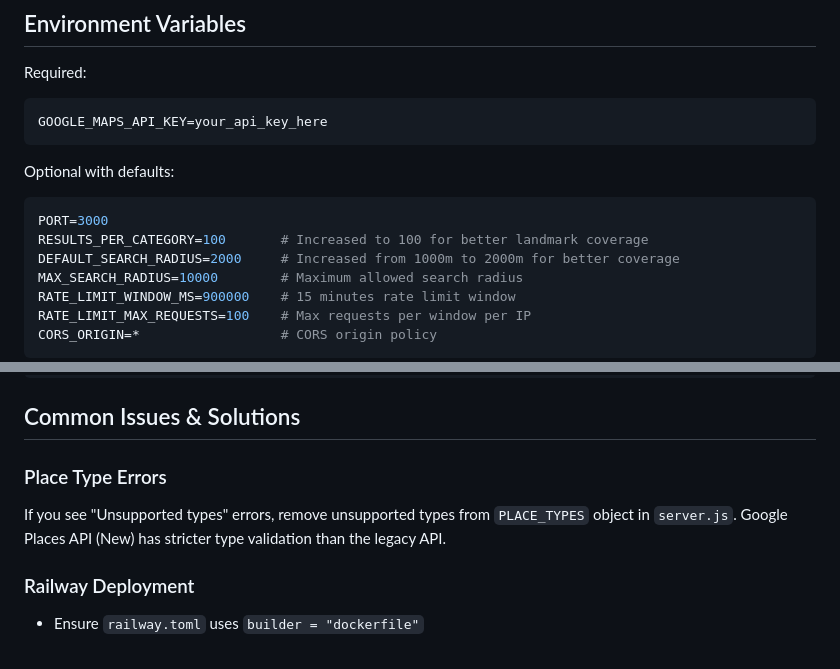
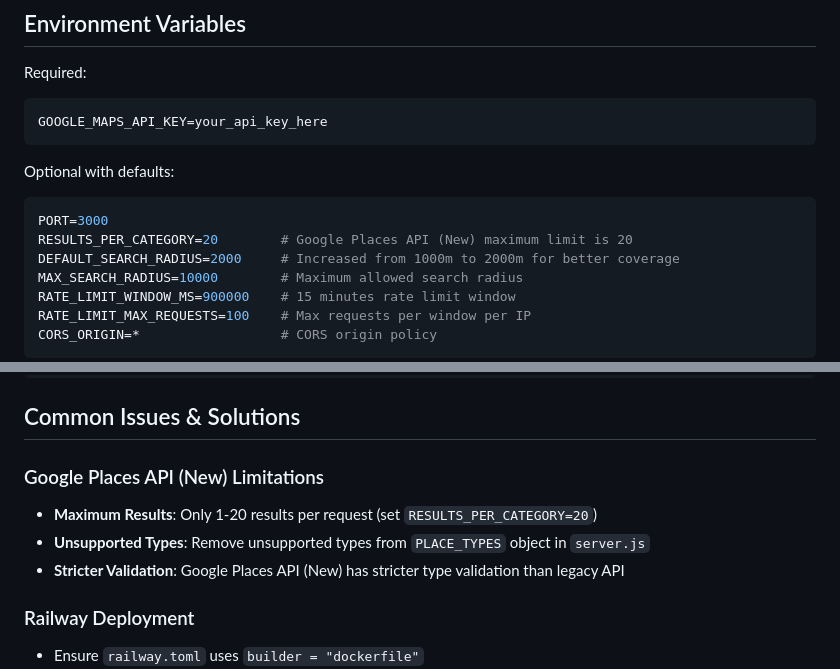
Before and after one commit to locle27/nearbyspots-qr, a Markdown page: CLAUDE.md, 2 parts joined by grey strips. Drawn GitHub-style.

Commit message:
Update documentation for Google Places API (New) limits
- Correct RESULTS_PER_CATEGORY limit (20 max, not 100)
- Add API limitations section with clear guidance
- Update environment variable documentation
- Clarify Google Places API (New) restrictions

🤖 Generated with [Claude Code](https://claude.ai/code)

Co-Authored-By: Claude <noreply@anthropic.com>

````diff
--- a/CLAUDE.md
+++ b/CLAUDE.md
@@ -82,7 +82,7 @@ GOOGLE_MAPS_API_KEY=your_api_key_here
 Optional with defaults:
 ```bash
 PORT=3000
-RESULTS_PER_CATEGORY=100       # Increased to 100 for better landmark coverage
+RESULTS_PER_CATEGORY=20        # Google Places API (New) maximum limit is 20
 DEFAULT_SEARCH_RADIUS=2000     # Increased from 1000m to 2000m for better coverage
 MAX_SEARCH_RADIUS=10000        # Maximum allowed search radius
 RATE_LIMIT_WINDOW_MS=900000    # 15 minutes rate limit window
@@ -147,8 +147,10 @@ API Restrictions:
 
 ## Common Issues & Solutions
 
-### Place Type Errors
-If you see "Unsupported types" errors, remove unsupported types from `PLACE_TYPES` object in `server.js`. Google Places API (New) has stricter type validation than the legacy API.
+### Google Places API (New) Limitations
+- **Maximum Results**: Only 1-20 results per request (set `RESULTS_PER_CATEGORY=20`)
+- **Unsupported Types**: Remove unsupported types from `PLACE_TYPES` object in `server.js`
+- **Stricter Validation**: Google Places API (New) has stricter type validation than legacy API
 
 ### Railway Deployment
 - Ensure `railway.toml` uses `builder = "dockerfile"`
````
